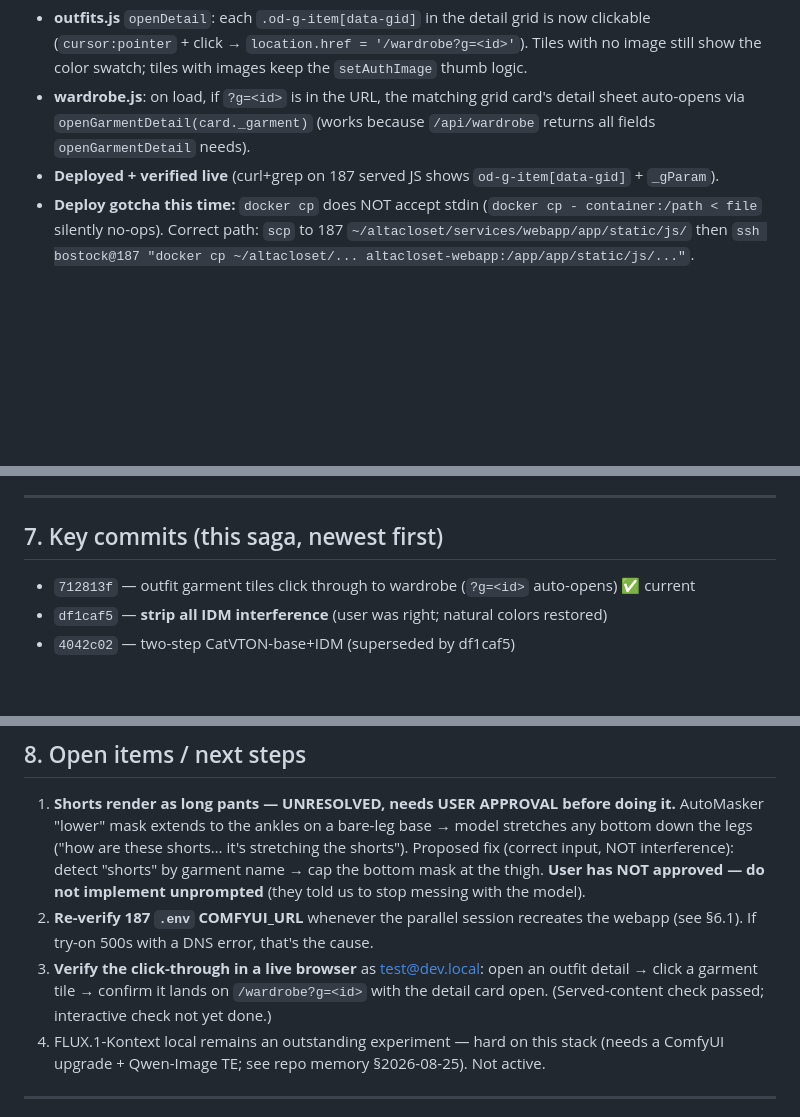
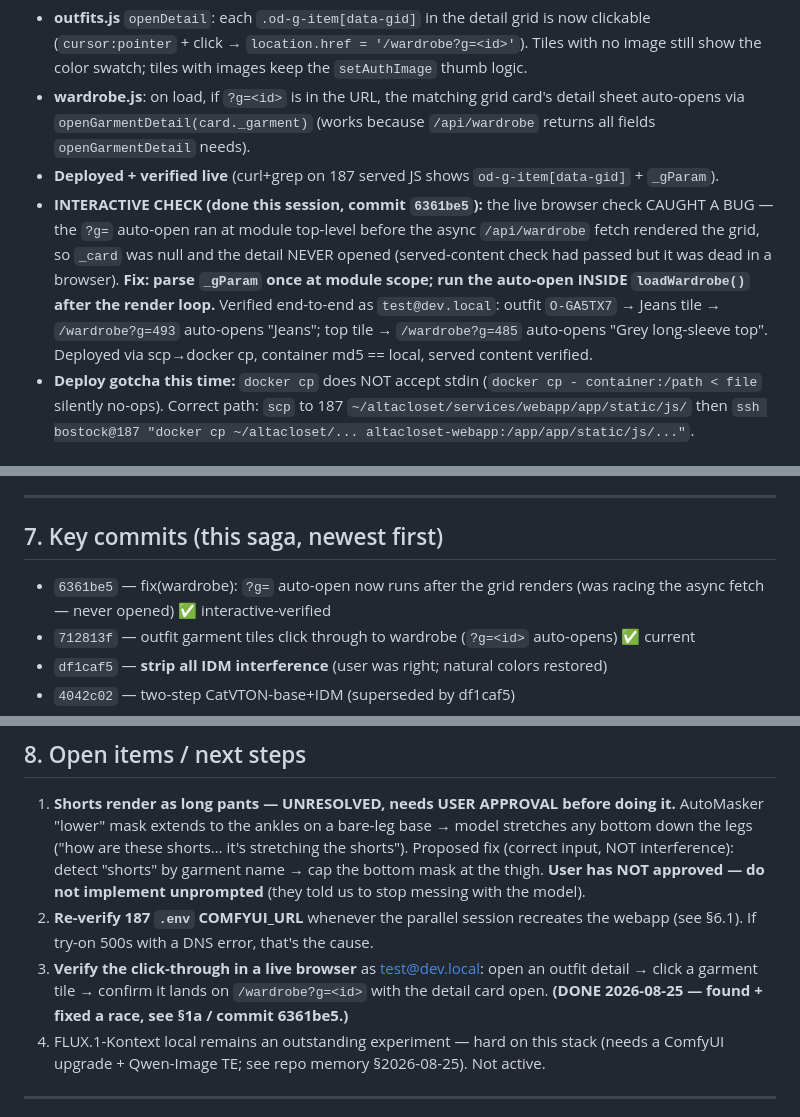
Before and after one commit to jmbostock/wardrobe, a Markdown page: docs/handoff-2026-08-25.md, 3 parts joined by grey strips. Rendered like a GitHub page; blank space fills up the shorter version.

Commit message:
docs: handoff-2026-08-25 — record click-through interactive check done; found+fixed ?g= auto-open race (6361be5)

```diff
--- a/docs/handoff-2026-08-25.md
+++ b/docs/handoff-2026-08-25.md
@@ -17,6 +17,7 @@ User: *"the clothes making up the generated image aren't being linked in the out
 - **outfits.js** `openDetail`: each `.od-g-item[data-gid]` in the detail grid is now clickable (`cursor:pointer` + click → `location.href = '/wardrobe?g=<id>'`). Tiles with no image still show the color swatch; tiles with images keep the `setAuthImage` thumb logic.
 - **wardrobe.js**: on load, if `?g=<id>` is in the URL, the matching grid card's detail sheet auto-opens via `openGarmentDetail(card._garment)` (works because `/api/wardrobe` returns all fields `openGarmentDetail` needs).
 - **Deployed + verified live** (curl+grep on 187 served JS shows `od-g-item[data-gid]` + `_gParam`).
+- **INTERACTIVE CHECK (done this session, commit `6361be5`):** the live browser check CAUGHT A BUG — the `?g=` auto-open ran at module top-level before the async `/api/wardrobe` fetch rendered the grid, so `_card` was null and the detail NEVER opened (served-content check had passed but it was dead in a browser). **Fix: parse `_gParam` once at module scope; run the auto-open INSIDE `loadWardrobe()` after the render loop.** Verified end-to-end as `test@dev.local`: outfit `O-GA5TX7` → Jeans tile → `/wardrobe?g=493` auto-opens "Jeans"; top tile → `/wardrobe?g=485` auto-opens "Grey long-sleeve top". Deployed via scp→docker cp, container md5 == local, served content verified.
 - **Deploy gotcha this time:** `docker cp` does NOT accept stdin (`docker cp - container:/path < file` silently no-ops). Correct path: `scp` to 187 `~/altacloset/services/webapp/app/static/js/` then `ssh bostock@187 "docker cp ~/altacloset/... altacloset-webapp:/app/app/static/js/..."`.
 
 ### 1b. IDM-VTON left in its STRIPPED / natural state (commit `df1caf5`)
@@ -107,6 +108,7 @@ docker update --restart=unless-stopped nsfw-ai-server && docker start nsfw-ai-se
 
 ## 7. Key commits (this saga, newest first)
 
+- `6361be5` — fix(wardrobe): `?g=` auto-open now runs after the grid renders (was racing the async fetch — never opened) ✅ interactive-verified
 - `712813f` — outfit garment tiles click through to wardrobe (`?g=<id>` auto-opens) ✅ current
 - `df1caf5` — **strip all IDM interference** (user was right; natural colors restored)
 - `4042c02` — two-step CatVTON-base+IDM (superseded by df1caf5)
@@ -122,7 +124,7 @@ docker update --restart=unless-stopped nsfw-ai-server && docker start nsfw-ai-se
 
 1. **Shorts render as long pants — UNRESOLVED, needs USER APPROVAL before doing it.** AutoMasker "lower" mask extends to the ankles on a bare-leg base → model stretches any bottom down the legs ("how are these shorts… it's stretching the shorts"). Proposed fix (correct input, NOT interference): detect "shorts" by garment name → cap the bottom mask at the thigh. **User has NOT approved — do not implement unprompted** (they told us to stop messing with the model).
 2. **Re-verify 187 `.env` COMFYUI_URL** whenever the parallel session recreates the webapp (see §6.1). If try-on 500s with a DNS error, that's the cause.
-3. **Verify the click-through in a live browser** as test@dev.local: open an outfit detail → click a garment tile → confirm it lands on `/wardrobe?g=<id>` with the detail card open. (Served-content check passed; interactive check not yet done.)
+3. **Verify the click-through in a live browser** as test@dev.local: open an outfit detail → click a garment tile → confirm it lands on `/wardrobe?g=<id>` with the detail card open. **(DONE 2026-08-25 — found + fixed a race, see §1a / commit 6361be5.)**
 4. FLUX.1-Kontext local remains an outstanding experiment — hard on this stack (needs a ComfyUI upgrade + Qwen-Image TE; see repo memory §2026-08-25). Not active.
 
 ---
```
